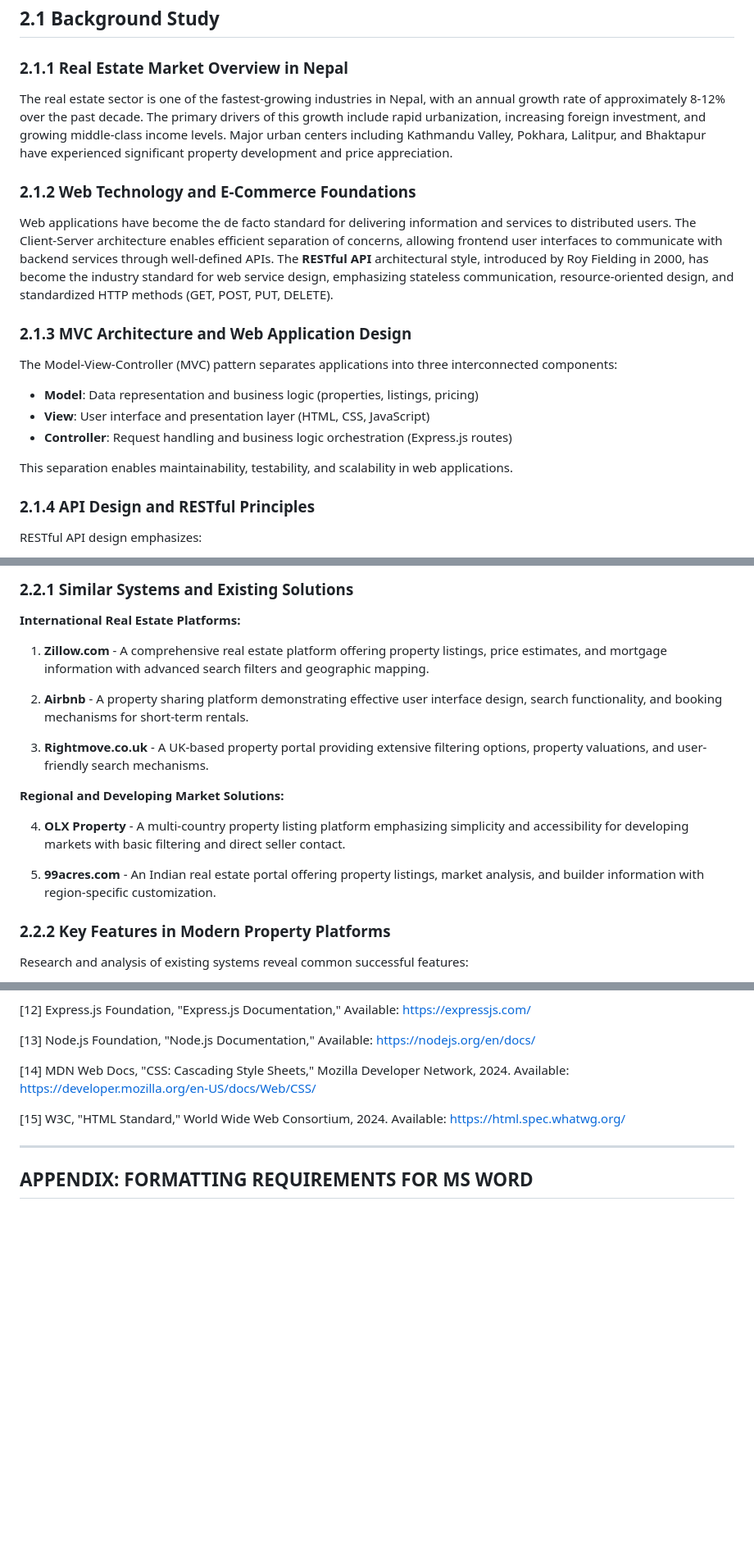
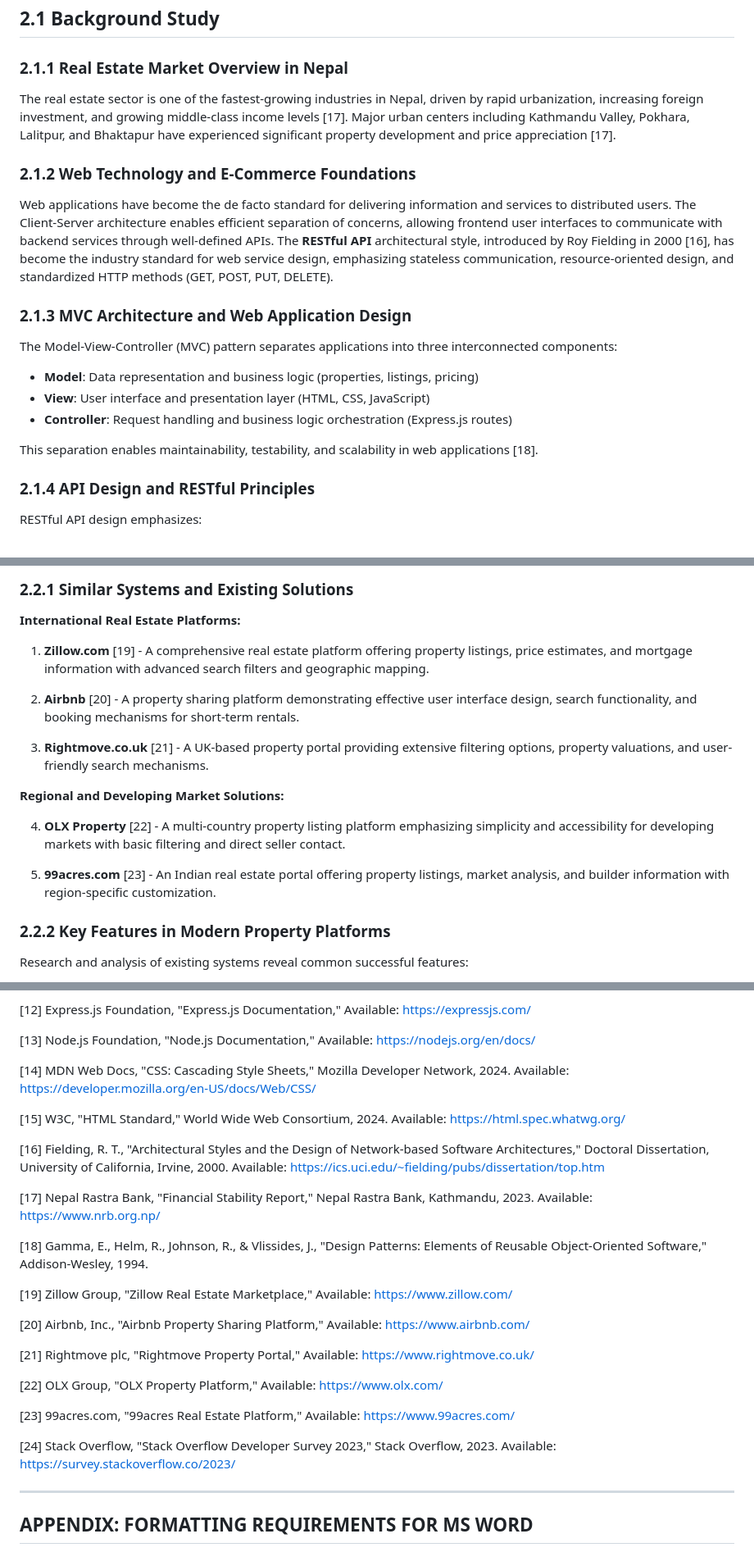
Before and after one commit to raj669/newFinalProject, a Markdown page: PROJECT_REPORT.md, 3 parts joined by grey strips. Shown at 82% size. GitHub-like rendering; blank space fills up the shorter version.

Commit message:
Add citations [16]-[24] to PROJECT_REPORT.md for uncited factual claims
Co-authored-by: raj669 <134758681+raj669@users.noreply.github.com>
Agent-Logs-Url: https://github.com/raj669/newFinalProject/sessions/682a3807-c45c-44e8-9afa-6f5db8290f0b

```diff
--- a/PROJECT_REPORT.md
+++ b/PROJECT_REPORT.md
@@ -130,11 +130,11 @@ This report is structured as follows:
 
 ### 2.1.1 Real Estate Market Overview in Nepal
 
-The real estate sector is one of the fastest-growing industries in Nepal, with an annual growth rate of approximately 8-12% over the past decade. The primary drivers of this growth include rapid urbanization, increasing foreign investment, and growing middle-class income levels. Major urban centers including Kathmandu Valley, Pokhara, Lalitpur, and Bhaktapur have experienced significant property development and price appreciation.
+The real estate sector is one of the fastest-growing industries in Nepal, driven by rapid urbanization, increasing foreign investment, and growing middle-class income levels [17]. Major urban centers including Kathmandu Valley, Pokhara, Lalitpur, and Bhaktapur have experienced significant property development and price appreciation [17].
 
 ### 2.1.2 Web Technology and E-Commerce Foundations
 
-Web applications have become the de facto standard for delivering information and services to distributed users. The Client-Server architecture enables efficient separation of concerns, allowing frontend user interfaces to communicate with backend services through well-defined APIs. The **RESTful API** architectural style, introduced by Roy Fielding in 2000, has become the industry standard for web service design, emphasizing stateless communication, resource-oriented design, and standardized HTTP methods (GET, POST, PUT, DELETE).
+Web applications have become the de facto standard for delivering information and services to distributed users. The Client-Server architecture enables efficient separation of concerns, allowing frontend user interfaces to communicate with backend services through well-defined APIs. The **RESTful API** architectural style, introduced by Roy Fielding in 2000 [16], has become the industry standard for web service design, emphasizing stateless communication, resource-oriented design, and standardized HTTP methods (GET, POST, PUT, DELETE).
 
 ### 2.1.3 MVC Architecture and Web Application Design
 
@@ -143,7 +143,7 @@ The Model-View-Controller (MVC) pattern separates applications into three interc
 - **View**: User interface and presentation layer (HTML, CSS, JavaScript)
 - **Controller**: Request handling and business logic orchestration (Express.js routes)
 
-This separation enables maintainability, testability, and scalability in web applications.
+This separation enables maintainability, testability, and scalability in web applications [18].
 
 ### 2.1.4 API Design and RESTful Principles
 
@@ -175,17 +175,17 @@ Effective data management requires:
 
 **International Real Estate Platforms:**
 
-1. **Zillow.com** - A comprehensive real estate platform offering property listings, price estimates, and mortgage information with advanced search filters and geographic mapping.
-
-2. **Airbnb** - A property sharing platform demonstrating effective user interface design, search functionality, and booking mechanisms for short-term rentals.
-
-3. **Rightmove.co.uk** - A UK-based property portal providing extensive filtering options, property valuations, and user-friendly search mechanisms.
+1. **Zillow.com** [19] - A comprehensive real estate platform offering property listings, price estimates, and mortgage information with advanced search filters and geographic mapping.
+
+2. **Airbnb** [20] - A property sharing platform demonstrating effective user interface design, search functionality, and booking mechanisms for short-term rentals.
+
+3. **Rightmove.co.uk** [21] - A UK-based property portal providing extensive filtering options, property valuations, and user-friendly search mechanisms.
 
 **Regional and Developing Market Solutions:**
 
-4. **OLX Property** - A multi-country property listing platform emphasizing simplicity and accessibility for developing markets with basic filtering and direct seller contact.
-
-5. **99acres.com** - An Indian real estate portal offering property listings, market analysis, and builder information with region-specific customization.
+4. **OLX Property** [22] - A multi-country property listing platform emphasizing simplicity and accessibility for developing markets with basic filtering and direct seller contact.
+
+5. **99acres.com** [23] - An Indian real estate portal offering property listings, market analysis, and builder information with region-specific customization.
 
 ### 2.2.2 Key Features in Modern Property Platforms
 
@@ -1890,6 +1890,24 @@ The application provides significant value to the Nepali real estate market by:
 
 [15] W3C, "HTML Standard," World Wide Web Consortium, 2024. Available: https://html.spec.whatwg.org/
 
+[16] Fielding, R. T., "Architectural Styles and the Design of Network-based Software Architectures," Doctoral Dissertation, University of California, Irvine, 2000. Available: https://ics.uci.edu/~fielding/pubs/dissertation/top.htm
+
+[17] Nepal Rastra Bank, "Financial Stability Report," Nepal Rastra Bank, Kathmandu, 2023. Available: https://www.nrb.org.np/
+
+[18] Gamma, E., Helm, R., Johnson, R., & Vlissides, J., "Design Patterns: Elements of Reusable Object-Oriented Software," Addison-Wesley, 1994.
+
+[19] Zillow Group, "Zillow Real Estate Marketplace," Available: https://www.zillow.com/
+
+[20] Airbnb, Inc., "Airbnb Property Sharing Platform," Available: https://www.airbnb.com/
+
+[21] Rightmove plc, "Rightmove Property Portal," Available: https://www.rightmove.co.uk/
+
+[22] OLX Group, "OLX Property Platform," Available: https://www.olx.com/
+
+[23] 99acres.com, "99acres Real Estate Platform," Available: https://www.99acres.com/
+
+[24] Stack Overflow, "Stack Overflow Developer Survey 2023," Stack Overflow, 2023. Available: https://survey.stackoverflow.co/2023/
+
 ---
 
 ## APPENDIX: FORMATTING REQUIREMENTS FOR MS WORD
```
Also changed, not shown: other parts of PROJECT_REPORT.md (+2 -2 lines).
